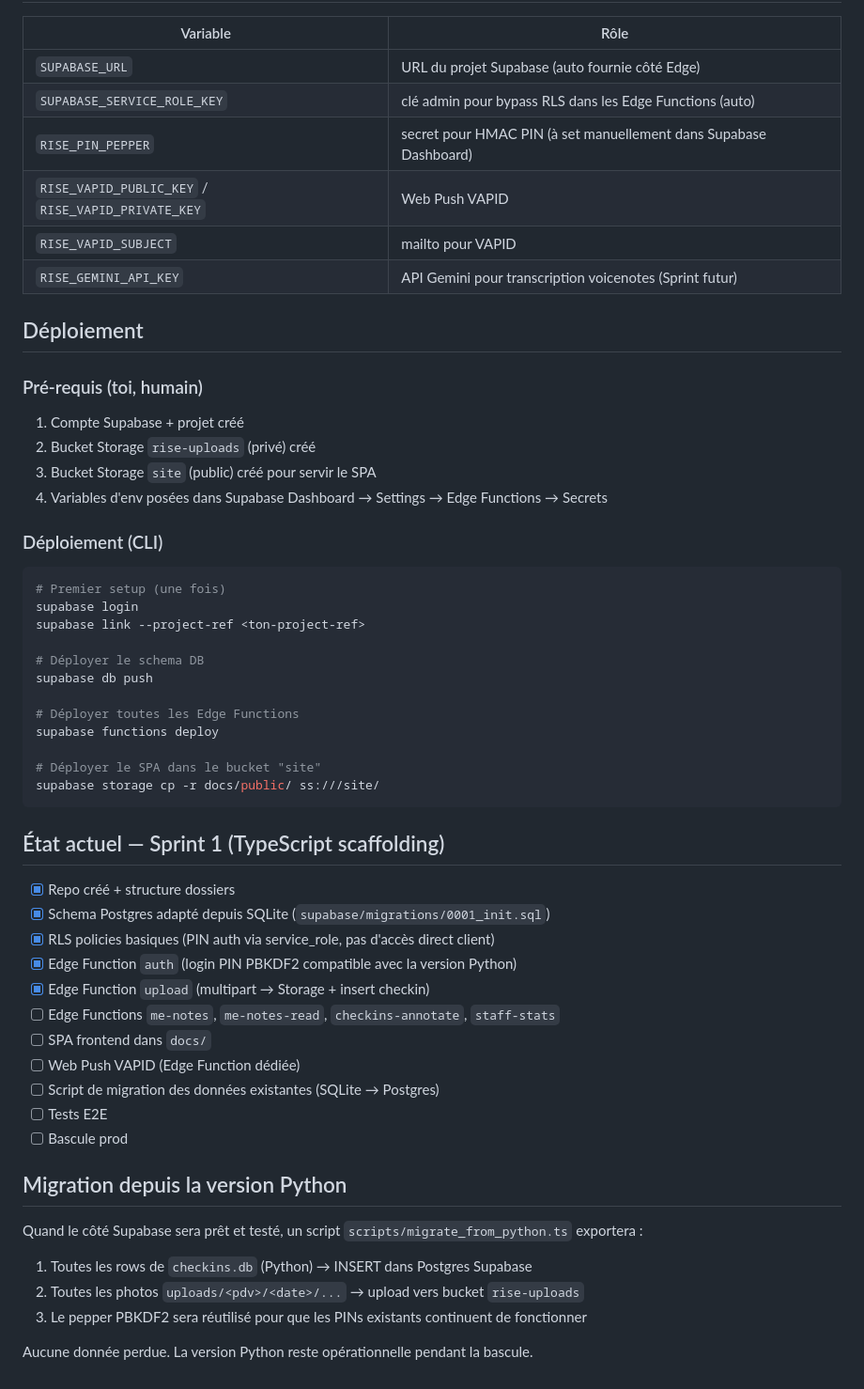
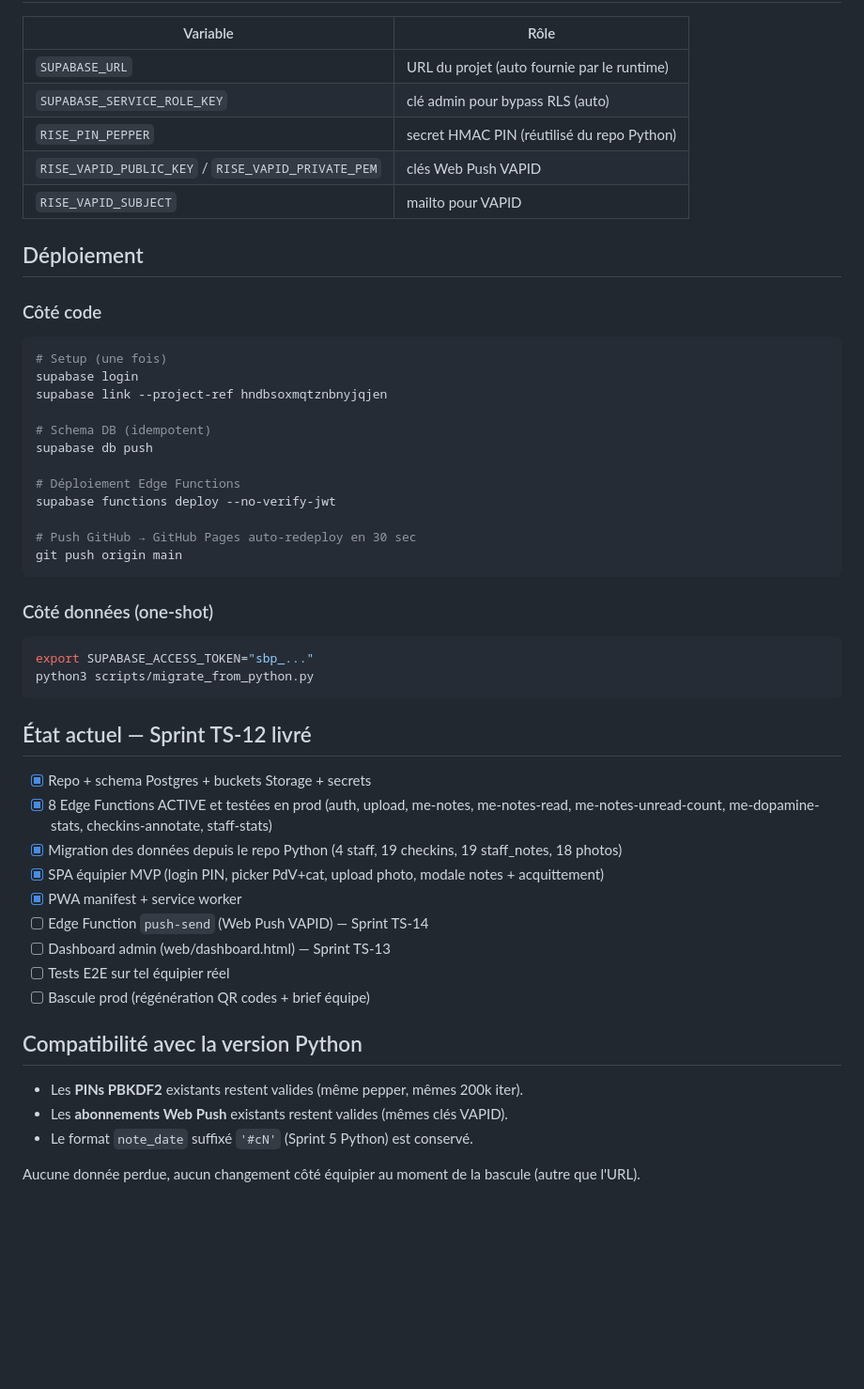
Before and after one commit to lmymalpq-hub/rise-supabase, a Markdown page: README.md, the part around one of its changes. Shown at 94% size. GitHub-like rendering; blank space fills up the shorter version.

````diff
--- a/README.md
+++ b/README.md
@@ -67,58 +85,54 @@ rise-supabase/
 
 | Variable | Rôle |
 |---|---|
-| `SUPABASE_URL` | URL du projet Supabase (auto fournie côté Edge) |
-| `SUPABASE_SERVICE_ROLE_KEY` | clé admin pour bypass RLS dans les Edge Functions (auto) |
-| `RISE_PIN_PEPPER` | secret pour HMAC PIN (à set manuellement dans Supabase Dashboard) |
-| `RISE_VAPID_PUBLIC_KEY` / `RISE_VAPID_PRIVATE_KEY` | Web Push VAPID |
+| `SUPABASE_URL` | URL du projet (auto fournie par le runtime) |
+| `SUPABASE_SERVICE_ROLE_KEY` | clé admin pour bypass RLS (auto) |
+| `RISE_PIN_PEPPER` | secret HMAC PIN (réutilisé du repo Python) |
+| `RISE_VAPID_PUBLIC_KEY` / `RISE_VAPID_PRIVATE_PEM` | clés Web Push VAPID |
 | `RISE_VAPID_SUBJECT` | mailto pour VAPID |
-| `RISE_GEMINI_API_KEY` | API Gemini pour transcription voicenotes (Sprint futur) |
 
 ## Déploiement
 
-### Pré-requis (toi, humain)
-
-1. Compte Supabase + projet créé
-2. Bucket Storage `rise-uploads` (privé) créé
-3. Bucket Storage `site` (public) créé pour servir le SPA
-4. Variables d'env posées dans Supabase Dashboard → Settings → Edge Functions → Secrets
-
-### Déploiement (CLI)
+### Côté code
 
 ```bash
-# Premier setup (une fois)
+# Setup (une fois)
 supabase login
-supabase link --project-ref <ton-project-ref>
+supabase link --project-ref hndbsoxmqtznbnyjqjen
 
-# Déployer le schema DB
+# Schema DB (idempotent)
 supabase db push
 
-# Déployer toutes les Edge Functions
-supabase functions deploy
+# Déploiement Edge Functions
+supabase functions deploy --no-verify-jwt
 
-# Déployer le SPA dans le bucket "site"
-supabase storage cp -r docs/public/ ss:///site/
+# Push GitHub → GitHub Pages auto-redeploy en 30 sec
+git push origin main
 ```
 
-## État actuel — Sprint 1 (TypeScript scaffolding)
+### Côté données (one-shot)
 
-- [x] Repo créé + structure dossiers
-- [x] Schema Postgres adapté depuis SQLite (`supabase/migrations/0001_init.sql`)
-- [x] RLS policies basiques (PIN auth via service_role, pas d'accès direct client)
-- [x] Edge Function `auth` (login PIN PBKDF2 compatible avec la version Python)
-- [x] Edge Function `upload` (multipart → Storage + insert checkin)
-- [ ] Edge Functions `me-notes`, `me-notes-read`, `checkins-annotate`, `staff-stats`
-- [ ] SPA frontend dans `docs/`
-- [ ] Web Push VAPID (Edge Function dédiée)
-- [ ] Script de migration des données existantes (SQLite → Postgres)
-- [ ] Tests E2E
-- [ ] Bascule prod
+```bash
+export SUPABASE_ACCESS_TOKEN="sbp_..."
+python3 scripts/migrate_from_python.py
+```
 
-## Migration depuis la version Python
+## État actuel — Sprint TS-12 livré
 
-Quand le côté Supabase sera prêt et testé, un script `scripts/migrate_from_python.ts` exportera :
-1. Toutes les rows de `checkins.db` (Python) → INSERT dans Postgres Supabase
-2. Toutes les photos `uploads/<pdv>/<date>/...` → upload vers bucket `rise-uploads`
-3. Le pepper PBKDF2 sera réutilisé pour que les PINs existants continuent de fonctionner
+- [x] Repo + schema Postgres + buckets Storage + secrets
+- [x] 8 Edge Functions ACTIVE et testées en prod (auth, upload, me-notes, me-notes-read, me-notes-unread-count, me-dopamine-stats, checkins-annotate, staff-stats)
+- [x] Migration des données depuis le repo Python (4 staff, 19 checkins, 19 staff_notes, 18 photos)
+- [x] SPA équipier MVP (login PIN, picker PdV+cat, upload photo, modale notes + acquittement)
+- [x] PWA manifest + service worker
+- [ ] Edge Function `push-send` (Web Push VAPID) — Sprint TS-14
+- [ ] Dashboard admin (web/dashboard.html) — Sprint TS-13
+- [ ] Tests E2E sur tel équipier réel
+- [ ] Bascule prod (régénération QR codes + brief équipe)
 
-Aucune donnée perdue. La version Python reste opérationnelle pendant la bascule.
+## Compatibilité avec la version Python
+
+- Les **PINs PBKDF2** existants restent valides (même pepper, mêmes 200k iter).
+- Les **abonnements Web Push** existants restent valides (mêmes clés VAPID).
+- Le format `note_date` suffixé `'#cN'` (Sprint 5 Python) est conservé.
+
+Aucune donnée perdue, aucun changement côté équipier au moment de la bascule (autre que l'URL).
````
Also changed, not shown: other parts of README.md (+50 -32 lines).
